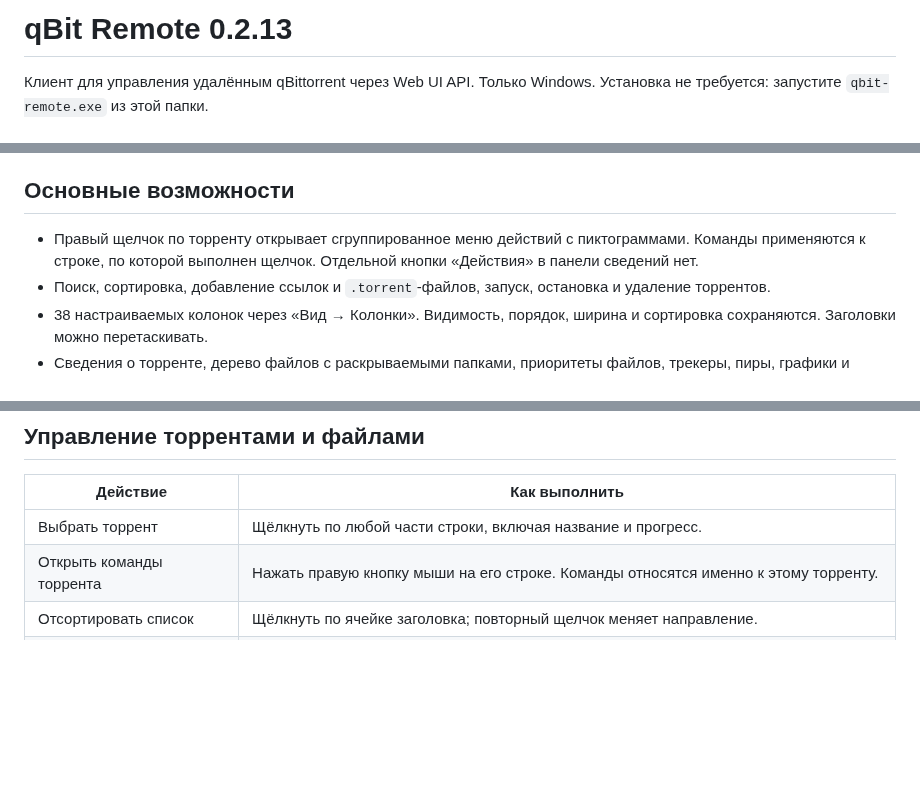
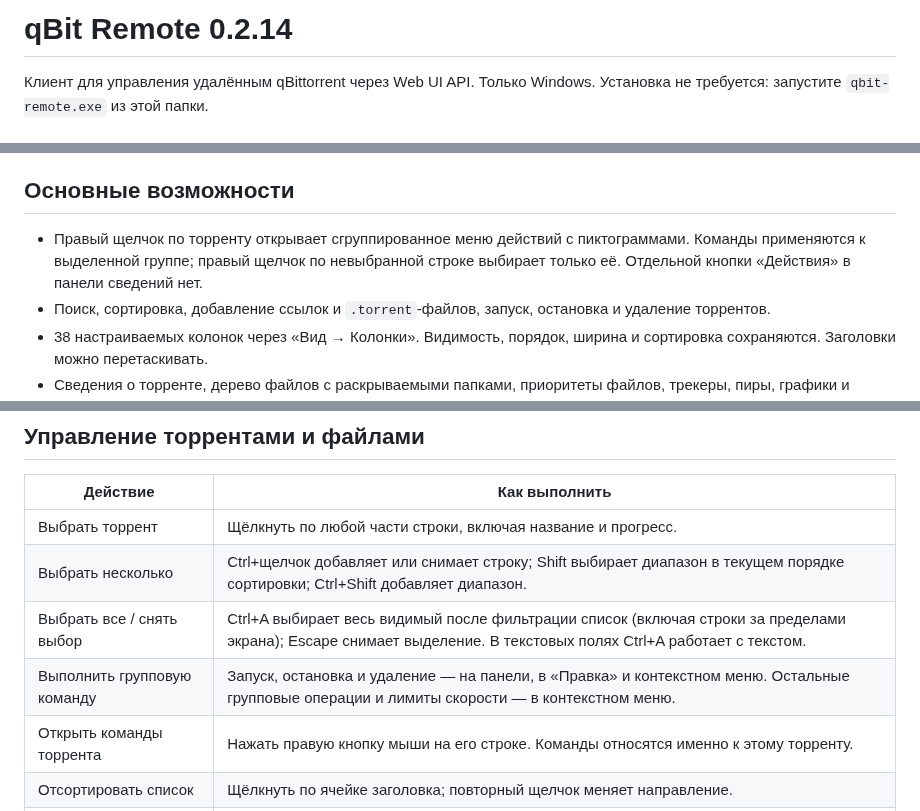
Before and after one commit to yaroslavblohin/qbitremote, a Markdown page: Release/README.md, 3 parts joined by grey strips. Drawn GitHub-style; blank space fills up the shorter version.

```diff
--- a/Release/README.md
+++ b/Release/README.md
@@ -1,4 +1,4 @@
-# qBit Remote 0.2.13
+# qBit Remote 0.2.14
 
 Клиент для управления удалённым qBittorrent через Web UI API. Только Windows. Установка не требуется: запустите `qbit-remote.exe` из этой папки.
 
@@ -13,7 +13,7 @@
 
 ## Основные возможности
 
-- Правый щелчок по торренту открывает сгруппированное меню действий с пиктограммами. Команды применяются к строке, по которой выполнен щелчок. Отдельной кнопки «Действия» в панели сведений нет.
+- Правый щелчок по торренту открывает сгруппированное меню действий с пиктограммами. Команды применяются к выделенной группе; правый щелчок по невыбранной строке выбирает только её. Отдельной кнопки «Действия» в панели сведений нет.
 - Поиск, сортировка, добавление ссылок и `.torrent`-файлов, запуск, остановка и удаление торрентов.
 - 38 настраиваемых колонок через «Вид → Колонки». Видимость, порядок, ширина и сортировка сохраняются. Заголовки можно перетаскивать.
 - Сведения о торренте, дерево файлов с раскрываемыми папками, приоритеты файлов, трекеры, пиры, графики и лимиты скорости.
@@ -28,6 +28,9 @@
 | Действие | Как выполнить |
 | --- | --- |
 | Выбрать торрент | Щёлкнуть по любой части строки, включая название и прогресс. |
+| Выбрать несколько | Ctrl+щелчок добавляет или снимает строку; Shift выбирает диапазон в текущем порядке сортировки; Ctrl+Shift добавляет диапазон. |
+| Выбрать все / снять выбор | Ctrl+A выбирает весь видимый после фильтрации список (включая строки за пределами экрана); Escape снимает выделение. В текстовых полях Ctrl+A работает с текстом. |
+| Выполнить групповую команду | Запуск, остановка и удаление — на панели, в «Правка» и контекстном меню. Остальные групповые операции и лимиты скорости — в контекстном меню. |
 | Открыть команды торрента | Нажать правую кнопку мыши на его строке. Команды относятся именно к этому торренту. |
 | Отсортировать список | Щёлкнуть по ячейке заголовка; повторный щелчок меняет направление. |
 | Настроить колонки | «Вид → Колонки»; порядок меняется перетаскиванием заголовков, ширина — перетаскиванием их границ. |
```
Also changed, not shown: other parts of Release/README.md (+3 -0 lines), CHANGELOG.md (+7 -0 lines), README.md (+9 -3 lines), dist/ui-smoke.png, 10 other files.
